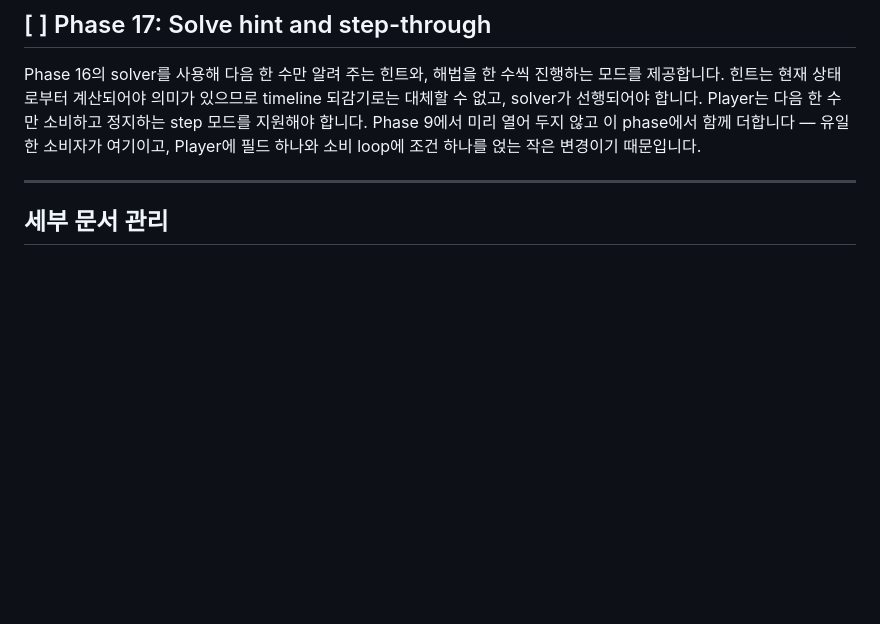
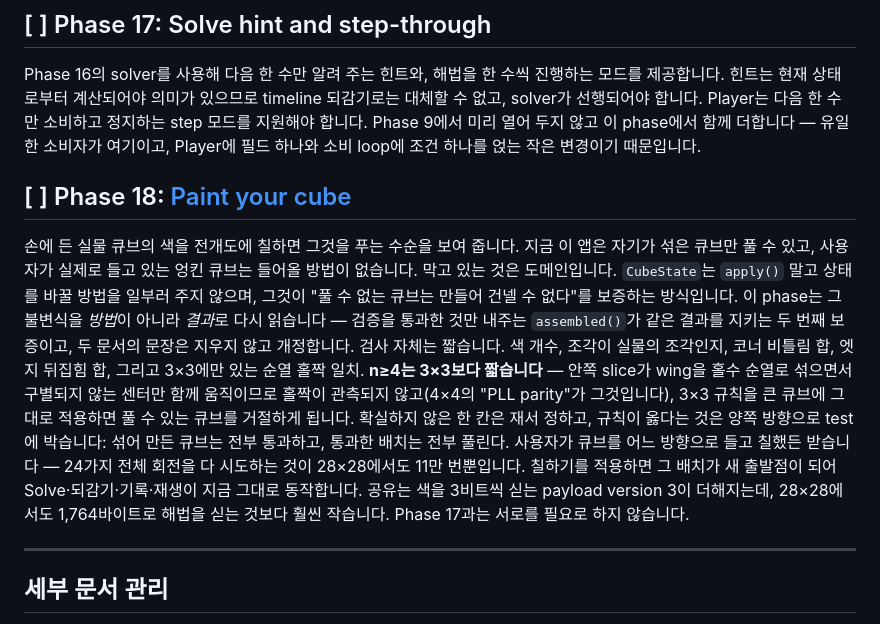
Before and after one commit to OSSCA-thorvg/Hackathon-Rubiks-Cube, a Markdown page: docs/tasks/IMPLEMENTATION_PLAN.md, the part around the change. Rendered like a GitHub page; blank space fills up the shorter version.

```diff
--- a/docs/tasks/IMPLEMENTATION_PLAN.md
+++ b/docs/tasks/IMPLEMENTATION_PLAN.md
@@ -236,6 +236,15 @@ Phase 16의 solver를 사용해 다음 한 수만 알려 주는 힌트와, 해
 힌트는 현재 상태로부터 계산되어야 의미가 있으므로 timeline 되감기로는 대체할 수 없고, solver가 선행되어야 합니다.
 Player는 다음 한 수만 소비하고 정지하는 step 모드를 지원해야 합니다. Phase 9에서 미리 열어 두지 않고 이 phase에서 함께 더합니다 — 유일한 소비자가 여기이고, Player에 필드 하나와 소비 loop에 조건 하나를 얹는 작은 변경이기 때문입니다.
 
+## [ ] Phase 18: [Paint your cube](./18-paint-your-cube.md)
+
+손에 든 실물 큐브의 색을 전개도에 칠하면 그것을 푸는 수순을 보여 줍니다. 지금 이 앱은 자기가 섞은 큐브만 풀 수 있고, 사용자가 실제로 들고 있는 엉킨 큐브는 들어올 방법이 없습니다.
+막고 있는 것은 도메인입니다. `CubeState`는 `apply()` 말고 상태를 바꿀 방법을 일부러 주지 않으며, 그것이 "풀 수 없는 큐브는 만들어 건넬 수 없다"를 보증하는 방식입니다. 이 phase는 그 불변식을 *방법*이 아니라 *결과*로 다시 읽습니다 — 검증을 통과한 것만 내주는 `assembled()`가 같은 결과를 지키는 두 번째 보증이고, 두 문서의 문장은 지우지 않고 개정합니다.
+검사 자체는 짧습니다. 색 개수, 조각이 실물의 조각인지, 코너 비틀림 합, 엣지 뒤집힘 합, 그리고 3×3에만 있는 순열 홀짝 일치. **n≥4는 3×3보다 짧습니다** — 안쪽 slice가 wing을 홀수 순열로 섞으면서 구별되지 않는 센터만 함께 움직이므로 홀짝이 관측되지 않고(4×4의 "PLL parity"가 그것입니다), 3×3 규칙을 큰 큐브에 그대로 적용하면 풀 수 있는 큐브를 거절하게 됩니다. 확실하지 않은 한 칸은 재서 정하고, 규칙이 옳다는 것은 양쪽 방향으로 test에 박습니다: 섞어 만든 큐브는 전부 통과하고, 통과한 배치는 전부 풀린다.
+사용자가 큐브를 어느 방향으로 들고 칠했든 받습니다 — 24가지 전체 회전을 다 시도하는 것이 28×28에서도 11만 번뿐입니다.
+칠하기를 적용하면 그 배치가 새 출발점이 되어 Solve·되감기·기록·재생이 지금 그대로 동작합니다. 공유는 색을 3비트씩 싣는 payload version 3이 더해지는데, 28×28에서도 1,764바이트로 해법을 싣는 것보다 훨씬 작습니다.
+Phase 17과는 서로를 필요로 하지 않습니다.
+
 ---
 
 ## 세부 문서 관리
```
Also changed, not shown: docs/tasks/18-paint-your-cube.md (added, +259 -0 lines).
